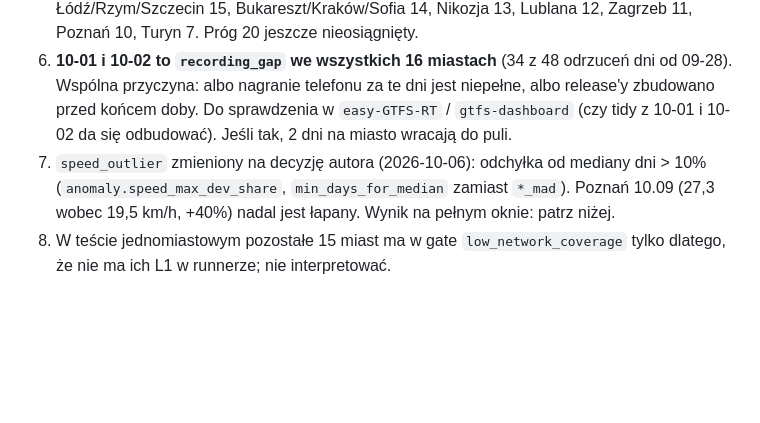
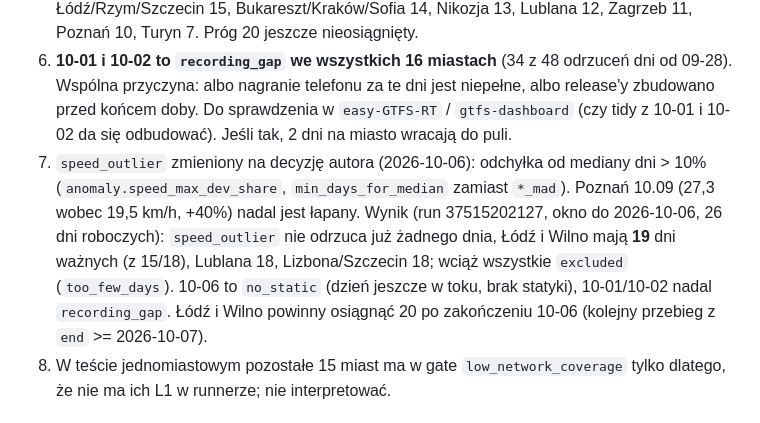
Before and after one commit to GISBoost/transit-index, a Markdown page: docs/progress.md, the part around the change. Drawn GitHub-style; blank space fills up the shorter version.

Commit message:
docs(progress): result of full run with the 10% speed rule
Co-Authored-By: Claude Sonnet 5.5 <noreply@anthropic.com>

```diff
--- a/docs/progress.md
+++ b/docs/progress.md
@@ -13,7 +13,7 @@ Test na Łodzi (okno 2026-09-01…10-02), run 37471628994 i weryfikacja poprawki
 5. **Rzym i Warszawa: OOM w `ti daystats` na runnerze** (16 GB RAM; próbnik w logu: ok. 6,7 GB po wczytaniu L0, skok do 16 GB w `compute`, "runner has received a shutdown signal"). Przyczyna: wczytywanie wszystkich kolumn L0 dla ok. 24 dni naraz, a `expand_bands` jeszcze podwaja ramkę. Poprawka: `daystats` czyta tylko 14 używanych kolumn (`USED_COLUMNS`). Wyniki nie zmieniły się: dla Rzymu 6753 wspólnych wierszy (pasma/godziny/linie) bez różnic wobec wartości lokalnych. Po poprawce oba miasta przechodzą. Dalszy zapas pamięci nieznany; przy dłuższym oknie (pełna edycja ~ 60+ dni) wróci problem, wtedy trzeba liczyć dzień po dniu (W3 używa odniesienia z wielu dni, więc to zmiana metodyczna, nie kosmetyczna).
 6. **Pełny przebieg 16 miast (run 37479244761, okno do 2026-10-02): wszystkie nadal `excluded`, 0 rankingów.** Dni ważne: Lizbona 18, Wilno 18, Warszawa 17, Praga 16, Gdańsk/Łódź/Rzym/Szczecin 15, Bukareszt/Kraków/Sofia 14, Nikozja 13, Lublana 12, Zagrzeb 11, Poznań 10, Turyn 7. Próg 20 jeszcze nieosiągnięty.
 7. **10-01 i 10-02 to `recording_gap` we wszystkich 16 miastach** (34 z 48 odrzuceń dni od 09-28). Wspólna przyczyna: albo nagranie telefonu za te dni jest niepełne, albo release'y zbudowano przed końcem doby. Do sprawdzenia w `easy-GTFS-RT` / `gtfs-dashboard` (czy tidy z 10-01 i 10-02 da się odbudować). Jeśli tak, 2 dni na miasto wracają do puli.
-8. `speed_outlier` zmieniony na decyzję autora (2026-10-06): odchyłka od mediany dni > 10% (`anomaly.speed_max_dev_share`, `min_days_for_median` zamiast `*_mad`). Poznań 10.09 (27,3 wobec 19,5 km/h, +40%) nadal jest łapany. Wynik na pełnym oknie: patrz niżej.
+8. `speed_outlier` zmieniony na decyzję autora (2026-10-06): odchyłka od mediany dni > 10% (`anomaly.speed_max_dev_share`, `min_days_for_median` zamiast `*_mad`). Poznań 10.09 (27,3 wobec 19,5 km/h, +40%) nadal jest łapany. Wynik (run 37515202127, okno do 2026-10-06, 26 dni roboczych): `speed_outlier` nie odrzuca już żadnego dnia, Łódź i Wilno mają **19** dni ważnych (z 15/18), Lublana 18, Lizbona/Szczecin 18; wciąż wszystkie `excluded` (`too_few_days`). 10-06 to `no_static` (dzień jeszcze w toku, brak statyki), 10-01/10-02 nadal `recording_gap`. Łódź i Wilno powinny osiągnąć 20 po zakończeniu 10-06 (kolejny przebieg z `end` >= 2026-10-07).
 9. W teście jednomiastowym pozostałe 15 miast ma w gate `low_network_coverage` tylko dlatego, że nie ma ich L1 w runnerze; nie interpretować.
 
 ## M4: geometria odcinków, kafle PMTiles, strona testowa (2026-09-29)
```
